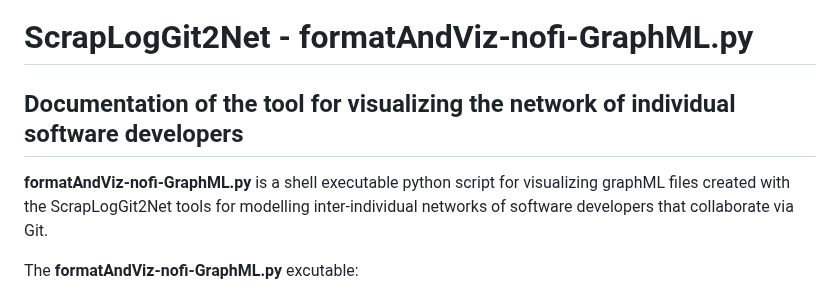
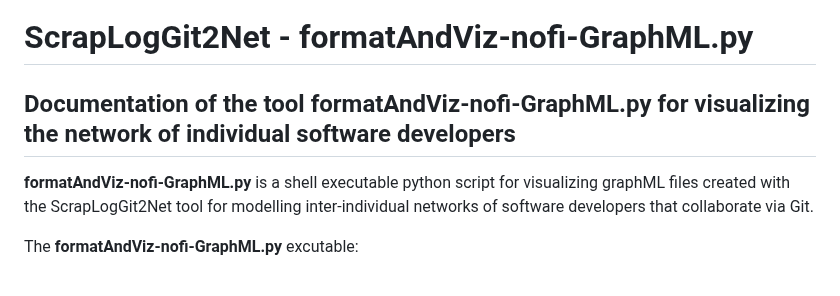
Before and after one commit to jaateixeira/ScrapLogGit2Net, a Markdown page: docs/formatAndViz-nofi-GraphML-documentation.md, the part around the change. Rendered like a GitHub page.

```diff
--- a/docs/formatAndViz-nofi-GraphML-documentation.md
+++ b/docs/formatAndViz-nofi-GraphML-documentation.md
@@ -1,8 +1,8 @@
 # ScrapLogGit2Net - formatAndViz-nofi-GraphML.py
 
-## Documentation of the tool for visualizing the network of individual software developers
+## Documentation of the tool formatAndViz-nofi-GraphML.py for visualizing the network of individual software developers
 
-**formatAndViz-nofi-GraphML.py** is a shell executable python script for visualizing graphML files created with the ScrapLogGit2Net tools for modelling inter-individual networks of software developers that collaborate via Git.
+**formatAndViz-nofi-GraphML.py** is a shell executable python script for visualizing graphML files created with the ScrapLogGit2Net tool for modelling inter-individual networks of software developers that collaborate via Git.
 
 The **formatAndViz-nofi-GraphML.py** excutable:
 - formats and visualizes a graphML file.
```
